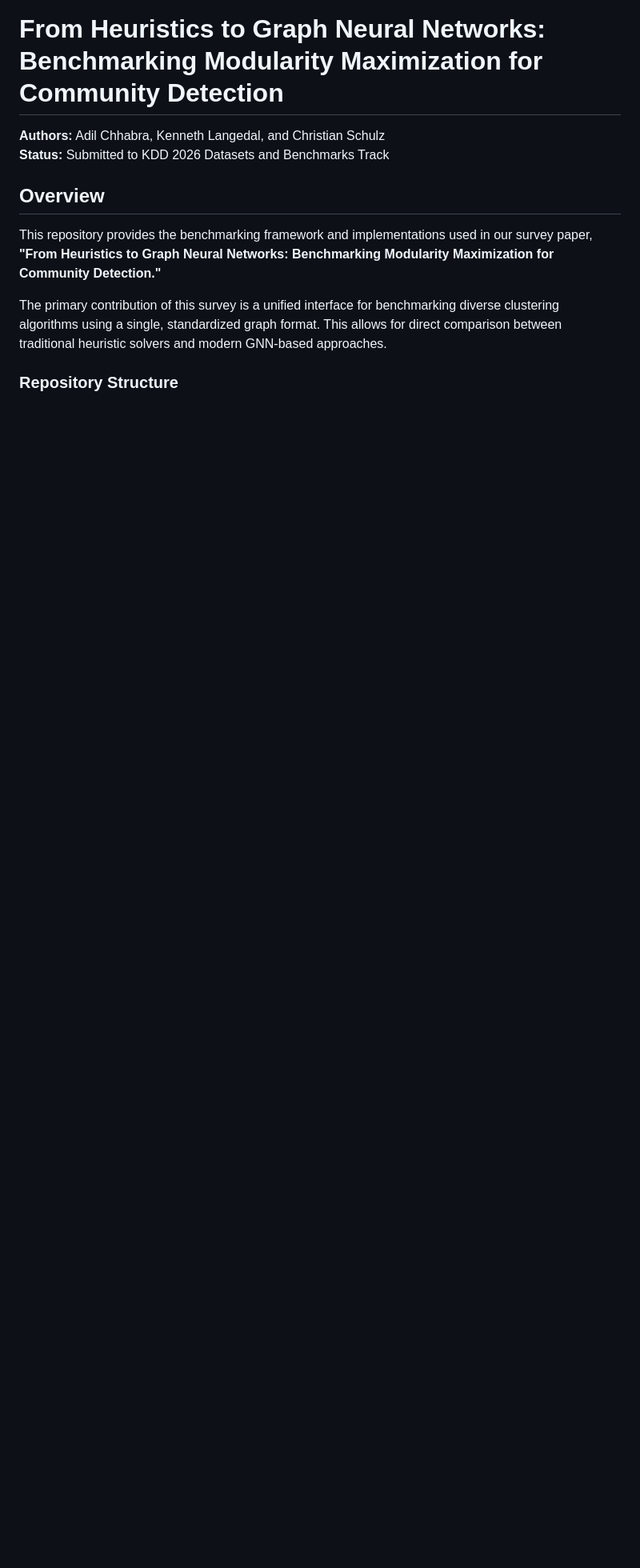
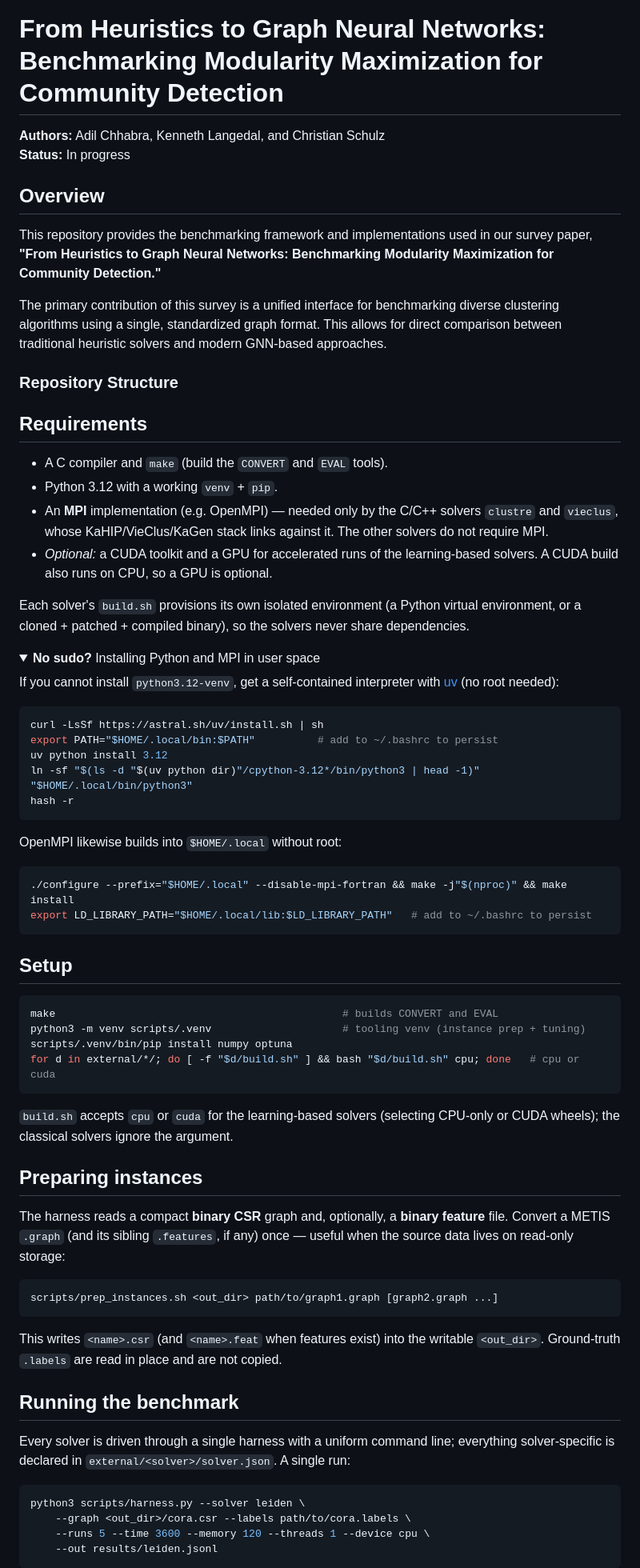
Before and after one commit to ClusterBenchmark/ClusterBenchmark, a Markdown page: README.md, the part around one of its changes. Shown at 80% size. Drawn GitHub-style; folded sections open; blank space fills up the shorter version.

Commit message:
README: add Requirements, Setup, Prep, and Running sections
Replace the "updated use" placeholder with the current harness-based workflow:
system + no-sudo (uv / user-space OpenMPI) requirements, the make + venv + per-
solver build steps, binary CSR/feature prep via prep_instances.sh, and how to run
-- the single harness CLI, Protocol A (run_protocol_a.sh, features auto-attached
for attributed graphs), and Protocol B per-instance tuning via tune.py. Also picks
up the working-tree edits marking WT dropped and the status as in progress.

Co-Authored-By: Claude Opus 4.8 <noreply@anthropic.com>

````diff
--- a/README.md
+++ b/README.md
@@ -1,7 +1,7 @@
 # From Heuristics to Graph Neural Networks: Benchmarking Modularity Maximization for Community Detection
 
 **Authors:** Adil Chhabra, Kenneth Langedal, and Christian Schulz <br>
-**Status:** Submitted to KDD 2026 Datasets and Benchmarks Track
+**Status:** In progress
 
 ## Overview
 
@@ -10,3 +10,66 @@ This repository provides the benchmarking framework and implementations used in
 The primary contribution of this survey is a unified interface for benchmarking diverse clustering algorithms using a single, standardized graph format. This allows for direct comparison between traditional heuristic solvers and modern GNN-based approaches.
 
 ### Repository Structure
+
+## Requirements
+
+* A C compiler and `make` (build the `CONVERT` and `EVAL` tools).
+* Python 3.12 with a working `venv` + `pip`.
+* An **MPI** implementation (e.g. OpenMPI) — needed only by the C/C++ solvers `clustre` and `vieclus`, whose KaHIP/VieClus/KaGen stack links against it. The other solvers do not require MPI.
+* *Optional:* a CUDA toolkit and a GPU for accelerated runs of the learning-based solvers. A CUDA build also runs on CPU, so a GPU is optional.
+
+Each solver's `build.sh` provisions its own isolated environment (a Python virtual environment, or a cloned + patched + compiled binary), so the solvers never share dependencies.
+
+<details>
+<summary><b>No sudo?</b> Installing Python and MPI in user space</summary>
+
+If you cannot install `python3.12-venv`, get a self-contained interpreter with [uv](https://docs.astral.sh/uv/) (no root needed):
+
+```bash
+curl -LsSf https://astral.sh/uv/install.sh | sh
+export PATH="$HOME/.local/bin:$PATH"          # add to ~/.bashrc to persist
+uv python install 3.12
+ln -sf "$(ls -d "$(uv python dir)"/cpython-3.12*/bin/python3 | head -1)" "$HOME/.local/bin/python3"
+hash -r
+```
+
+OpenMPI likewise builds into `$HOME/.local` without root:
+
+```bash
+./configure --prefix="$HOME/.local" --disable-mpi-fortran && make -j"$(nproc)" && make install
+export LD_LIBRARY_PATH="$HOME/.local/lib:$LD_LIBRARY_PATH"   # add to ~/.bashrc to persist
+```
+</details>
+
+## Setup
+
+```bash
+make                                              # builds CONVERT and EVAL
+python3 -m venv scripts/.venv                     # tooling venv (instance prep + tuning)
+scripts/.venv/bin/pip install numpy optuna
+for d in external/*/; do [ -f "$d/build.sh" ] && bash "$d/build.sh" cpu; done   # cpu or cuda
+```
+
+`build.sh` accepts `cpu` or `cuda` for the learning-based solvers (selecting CPU-only or CUDA wheels); the classical solvers ignore the argument.
+
+## Preparing instances
+
+The harness reads a compact **binary CSR** graph and, optionally, a **binary feature** file. Convert a METIS `.graph` (and its sibling `.features`, if any) once — useful when the source data lives on read-only storage:
+
+```bash
+scripts/prep_instances.sh <out_dir> path/to/graph1.graph [graph2.graph ...]
+```
+
+This writes `<name>.csr` (and `<name>.feat` when features exist) into the writable `<out_dir>`. Ground-truth `.labels` are read in place and are not copied.
+
+## Running the benchmark
+
+Every solver is driven through a single harness with a uniform command line; everything solver-specific is declared in `external/<solver>/solver.json`. A single run:
+
+```bash
+python3 scripts/harness.py --solver leiden \
+    --graph <out_dir>/cora.csr --labels path/to/cora.labels \
+    --runs 5 --time 3600 --memory 120 --threads 1 --device cpu \
+    --out results/leiden.jsonl
+```
+
````
Also changed, not shown: other parts of README.md (+19 -1 lines).
